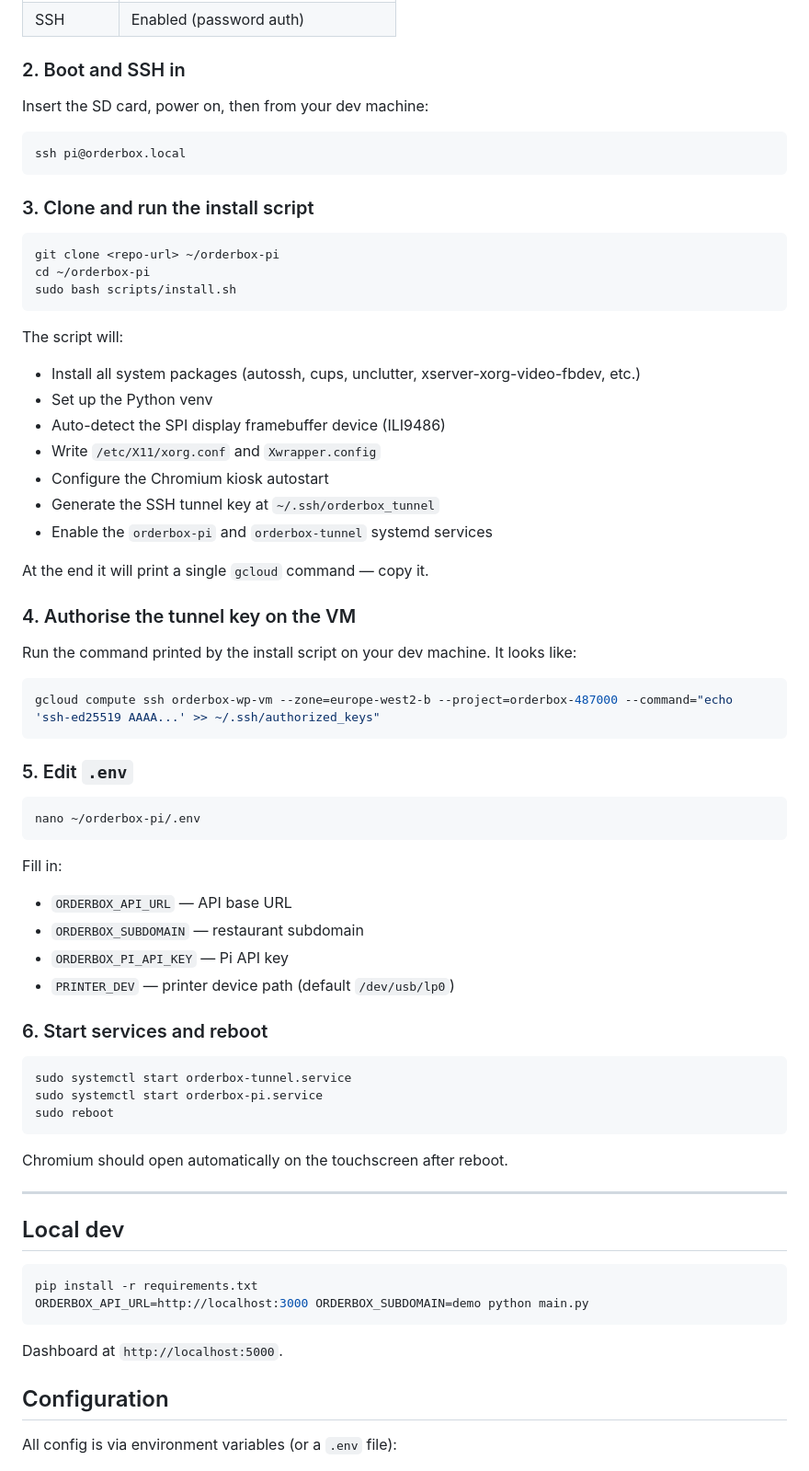
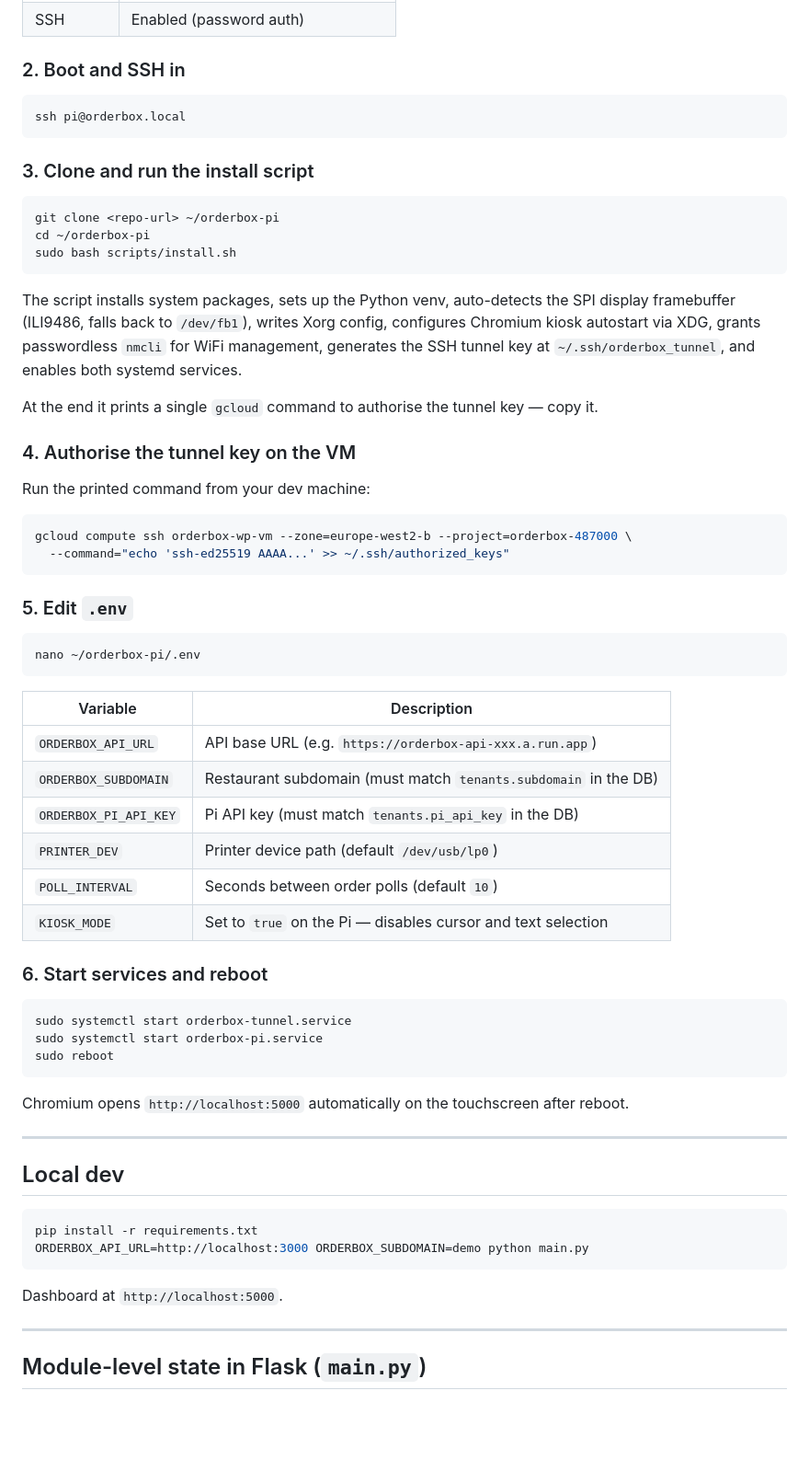
Before and after one commit to JoshuaCattaruzza/orderbox-pi, a Markdown page: README.md, the part around one of its changes. Shown at 92% size. Drawn GitHub-style; blank space fills up the shorter version.

````diff
--- a/README.md
+++ b/README.md
@@ -27,8 +27,6 @@ Use [Raspberry Pi Imager](https://www.raspberrypi.com/software/) with these OS C
 
 ### 2. Boot and SSH in
 
-Insert the SD card, power on, then from your dev machine:
-
 ```bash
 ssh pi@orderbox.local
 ```
@@ -41,23 +39,17 @@ cd ~/orderbox-pi
 sudo bash scripts/install.sh
 ```
 
-The script will:
-- Install all system packages (autossh, cups, unclutter, xserver-xorg-video-fbdev, etc.)
-- Set up the Python venv
-- Auto-detect the SPI display framebuffer device (ILI9486)
-- Write `/etc/X11/xorg.conf` and `Xwrapper.config`
-- Configure the Chromium kiosk autostart
-- Generate the SSH tunnel key at `~/.ssh/orderbox_tunnel`
-- Enable the `orderbox-pi` and `orderbox-tunnel` systemd services
+The script installs system packages, sets up the Python venv, auto-detects the SPI display framebuffer (ILI9486, falls back to `/dev/fb1`), writes Xorg config, configures Chromium kiosk autostart via XDG, grants passwordless `nmcli` for WiFi management, generates the SSH tunnel key at `~/.ssh/orderbox_tunnel`, and enables both systemd services.
 
-At the end it will print a single `gcloud` command — copy it.
+At the end it prints a single `gcloud` command to authorise the tunnel key — copy it.
 
 ### 4. Authorise the tunnel key on the VM
 
-Run the command printed by the install script on your dev machine. It looks like:
+Run the printed command from your dev machine:
 
 ```bash
-gcloud compute ssh orderbox-wp-vm --zone=europe-west2-b --project=orderbox-487000 --command="echo 'ssh-ed25519 AAAA...' >> ~/.ssh/authorized_keys"
+gcloud compute ssh orderbox-wp-vm --zone=europe-west2-b --project=orderbox-487000 \
+  --command="echo 'ssh-ed25519 AAAA...' >> ~/.ssh/authorized_keys"
 ```
 
 ### 5. Edit `.env`
@@ -66,11 +58,14 @@ gcloud compute ssh orderbox-wp-vm --zone=europe-west2-b --project=orderbox-48700
 nano ~/orderbox-pi/.env
 ```
 
-Fill in:
-- `ORDERBOX_API_URL` — API base URL
-- `ORDERBOX_SUBDOMAIN` — restaurant subdomain
-- `ORDERBOX_PI_API_KEY` — Pi API key
-- `PRINTER_DEV` — printer device path (default `/dev/usb/lp0`)
+| Variable | Description |
+|---|---|
+| `ORDERBOX_API_URL` | API base URL (e.g. `https://orderbox-api-xxx.a.run.app`) |
+| `ORDERBOX_SUBDOMAIN` | Restaurant subdomain (must match `tenants.subdomain` in the DB) |
+| `ORDERBOX_PI_API_KEY` | Pi API key (must match `tenants.pi_api_key` in the DB) |
+| `PRINTER_DEV` | Printer device path (default `/dev/usb/lp0`) |
+| `POLL_INTERVAL` | Seconds between order polls (default `10`) |
+| `KIOSK_MODE` | Set to `true` on the Pi — disables cursor and text selection |
 
 ### 6. Start services and reboot
 
@@ -80,7 +75,7 @@ sudo systemctl start orderbox-pi.service
 sudo reboot
 ```
 
-Chromium should open automatically on the touchscreen after reboot.
+Chromium opens `http://localhost:5000` automatically on the touchscreen after reboot.
 
 ---
 
@@ -93,7 +88,7 @@ ORDERBOX_API_URL=http://localhost:3000 ORDERBOX_SUBDOMAIN=demo python main.py
 
 Dashboard at `http://localhost:5000`.
 
-## Configuration
+---
 
-All config is via environment variables (or a `.env` file):
+## Module-level state in Flask (`main.py`)
 
````
Also changed, not shown: other parts of README.md (+70 -32 lines).
